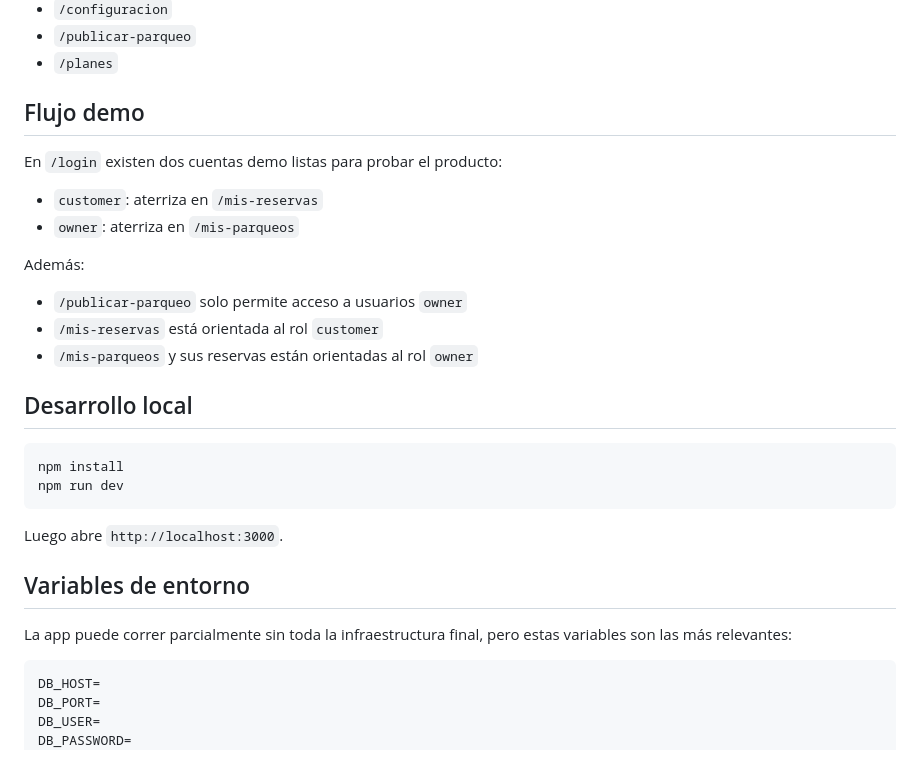
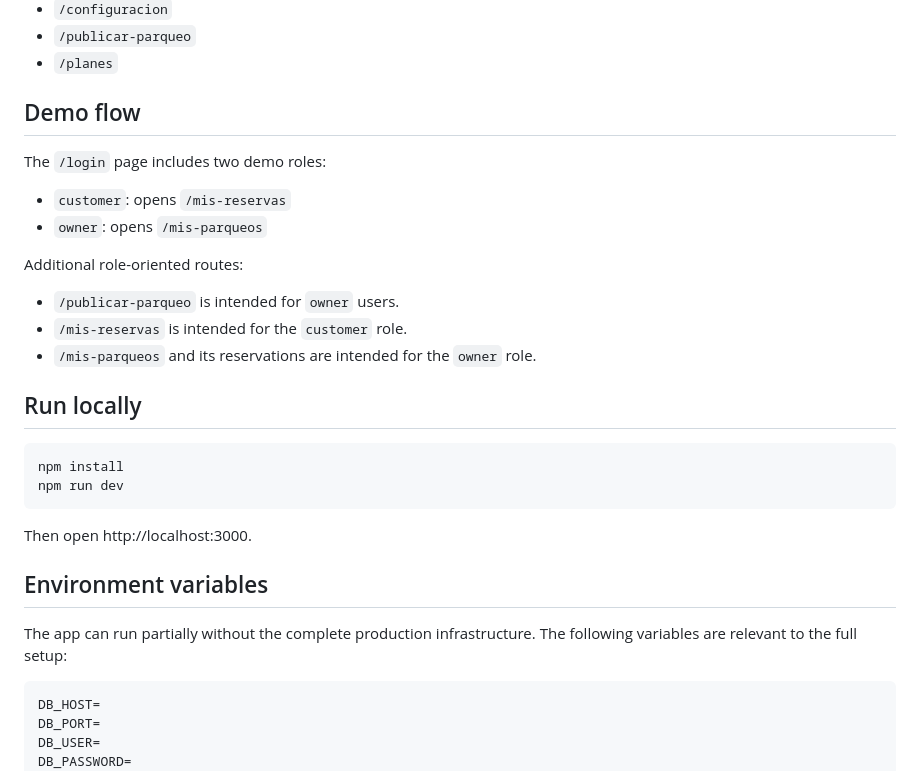
Before and after one commit to parkingSV26/parkingsv-web, a Markdown page: README.md, the part around one of its changes. Drawn GitHub-style.

````diff
--- a/README.md
+++ b/README.md
@@ -44,33 +56,33 @@ Parking SV mezcla una base visual heredada del proyecto PHP con nuevas pantallas
 - `/publicar-parqueo`
 - `/planes`
 
-## Flujo demo
+## Demo flow
 
-En `/login` existen dos cuentas demo listas para probar el producto:
+The `/login` page includes two demo roles:
 
-- `customer`: aterriza en `/mis-reservas`
-- `owner`: aterriza en `/mis-parqueos`
+- `customer`: opens `/mis-reservas`
+- `owner`: opens `/mis-parqueos`
 
-Además:
+Additional role-oriented routes:
 
-- `/publicar-parqueo` solo permite acceso a usuarios `owner`
-- `/mis-reservas` está orientada al rol `customer`
-- `/mis-parqueos` y sus reservas están orientadas al rol `owner`
+- `/publicar-parqueo` is intended for `owner` users.
+- `/mis-reservas` is intended for the `customer` role.
+- `/mis-parqueos` and its reservations are intended for the `owner` role.
 
-## Desarrollo local
+## Run locally
 
 ```bash
 npm install
 npm run dev
 ```
 
-Luego abre `http://localhost:3000`.
+Then open http://localhost:3000.
 
-## Variables de entorno
+## Environment variables
 
-La app puede correr parcialmente sin toda la infraestructura final, pero estas variables son las más relevantes:
+The app can run partially without the complete production infrastructure. The following variables are relevant to the full setup:
 
-```bash
+```env
 DB_HOST=
 DB_PORT=
 DB_USER=
````
Also changed, not shown: other parts of README.md (+43 -33 lines).
